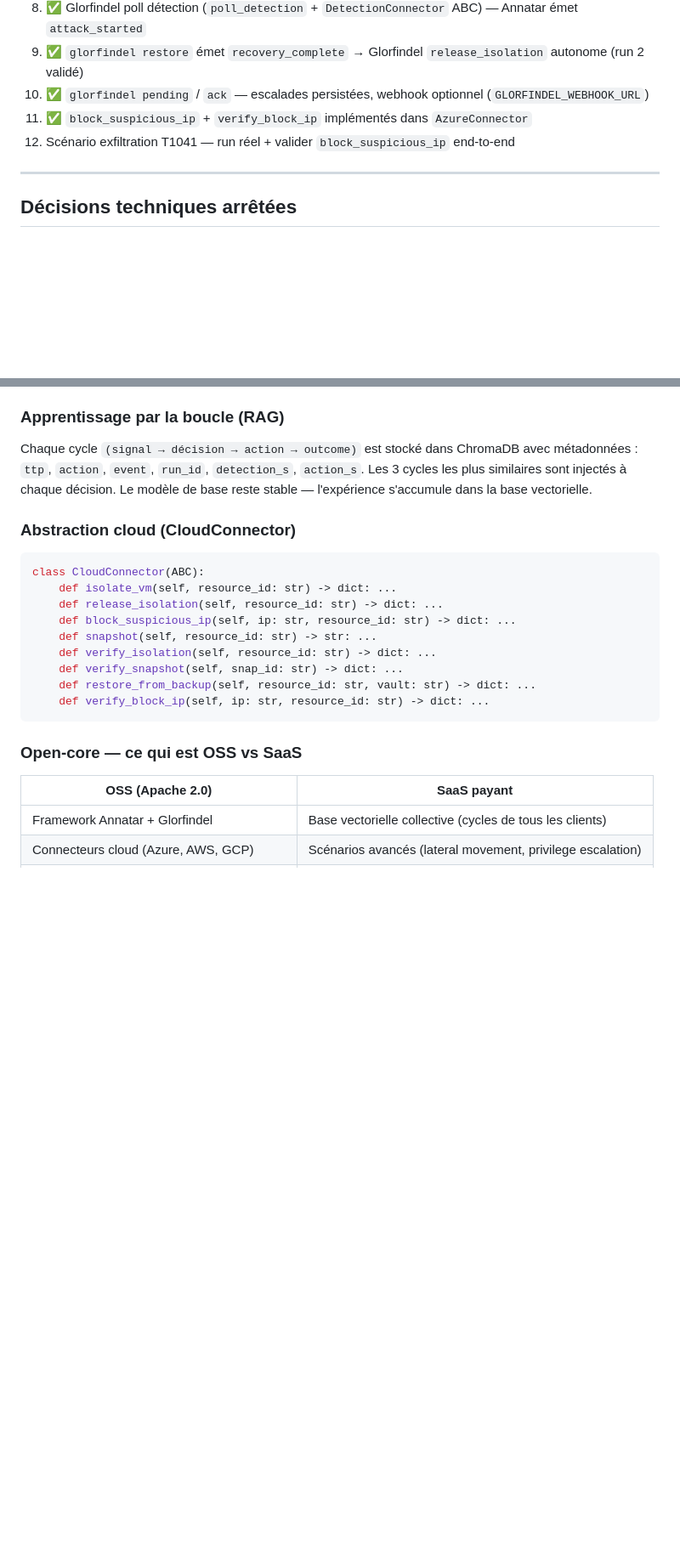
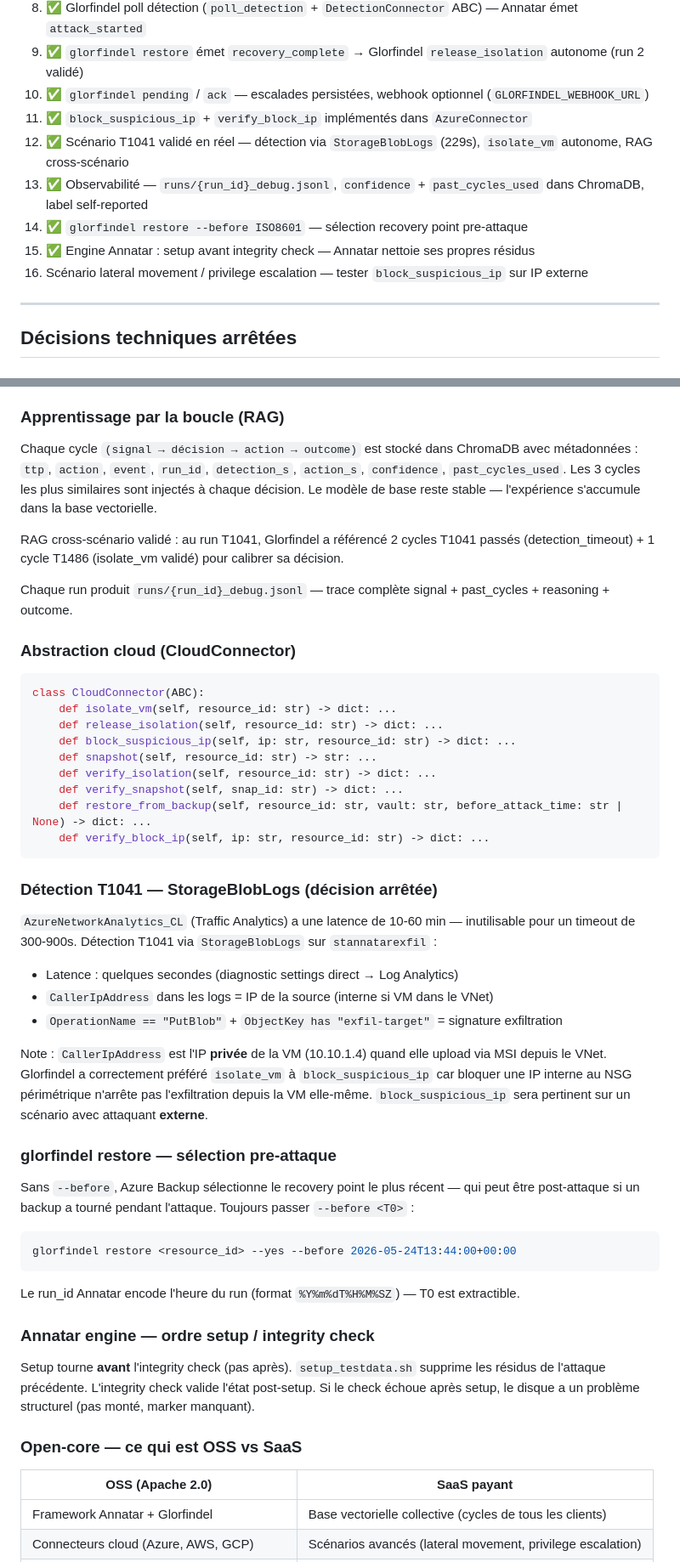
Before and after one commit to Vanyar53/eregion, a Markdown page: CLAUDE.md, 2 parts joined by grey strips. Shown at 85% size. Drawn GitHub-style; blank space fills up the shorter version.

Commit message:
docs: update CLAUDE.md — T1041 validated, decisions arrêtées, runbook
Co-Authored-By: Claude Sonnet 4.6 <noreply@anthropic.com>

````diff
--- a/CLAUDE.md
+++ b/CLAUDE.md
@@ -271,7 +280,11 @@ glorfindel restore ... --yes --keep-isolated
 9. ✅ `glorfindel restore` émet `recovery_complete` → Glorfindel `release_isolation` autonome (run 2 validé)
 10. ✅ `glorfindel pending` / `ack` — escalades persistées, webhook optionnel (`GLORFINDEL_WEBHOOK_URL`)
 11. ✅ `block_suspicious_ip` + `verify_block_ip` implémentés dans `AzureConnector`
-12. Scénario exfiltration T1041 — run réel + valider `block_suspicious_ip` end-to-end
+12. ✅ Scénario T1041 validé en réel — détection via `StorageBlobLogs` (229s), `isolate_vm` autonome, RAG cross-scénario
+13. ✅ Observabilité — `runs/{run_id}_debug.jsonl`, `confidence` + `past_cycles_used` dans ChromaDB, label self-reported
+14. ✅ `glorfindel restore --before ISO8601` — sélection recovery point pre-attaque
+15. ✅ Engine Annatar : setup avant integrity check — Annatar nettoie ses propres résidus
+16. Scénario lateral movement / privilege escalation — tester `block_suspicious_ip` sur IP externe
 
 ---
 
@@ -367,9 +380,14 @@ potentiellement codifie l'action (ex: `release_isolation` fut d'abord proposée,
 ### Apprentissage par la boucle (RAG)
 
 Chaque cycle `(signal → décision → action → outcome)` est stocké dans ChromaDB avec
-métadonnées : `ttp`, `action`, `event`, `run_id`, `detection_s`, `action_s`.
+métadonnées : `ttp`, `action`, `event`, `run_id`, `detection_s`, `action_s`, `confidence`, `past_cycles_used`.
 Les 3 cycles les plus similaires sont injectés à chaque décision. Le modèle de base
 reste stable — l'expérience s'accumule dans la base vectorielle.
+
+RAG cross-scénario validé : au run T1041, Glorfindel a référencé 2 cycles T1041 passés
+(detection_timeout) + 1 cycle T1486 (isolate_vm validé) pour calibrer sa décision.
+
+Chaque run produit `runs/{run_id}_debug.jsonl` — trace complète signal + past_cycles + reasoning + outcome.
 
 ### Abstraction cloud (CloudConnector)
 
@@ -381,9 +399,37 @@ class CloudConnector(ABC):
     def snapshot(self, resource_id: str) -> str: ...
     def verify_isolation(self, resource_id: str) -> dict: ...
     def verify_snapshot(self, snap_id: str) -> dict: ...
-    def restore_from_backup(self, resource_id: str, vault: str) -> dict: ...
+    def restore_from_backup(self, resource_id: str, vault: str, before_attack_time: str | None) -> dict: ...
     def verify_block_ip(self, ip: str, resource_id: str) -> dict: ...
 ```
+
+### Détection T1041 — StorageBlobLogs (décision arrêtée)
+
+`AzureNetworkAnalytics_CL` (Traffic Analytics) a une latence de 10-60 min — inutilisable pour
+un timeout de 300-900s. Détection T1041 via `StorageBlobLogs` sur `stannatarexfil` :
+- Latence : quelques secondes (diagnostic settings direct → Log Analytics)
+- `CallerIpAddress` dans les logs = IP de la source (interne si VM dans le VNet)
+- `OperationName == "PutBlob"` + `ObjectKey has "exfil-target"` = signature exfiltration
+
+Note : `CallerIpAddress` est l'IP **privée** de la VM (10.10.1.4) quand elle upload via MSI
+depuis le VNet. Glorfindel a correctement préféré `isolate_vm` à `block_suspicious_ip` car
+bloquer une IP interne au NSG périmétrique n'arrête pas l'exfiltration depuis la VM elle-même.
+`block_suspicious_ip` sera pertinent sur un scénario avec attaquant **externe**.
+
+### glorfindel restore — sélection pre-attaque
+
+Sans `--before`, Azure Backup sélectionne le recovery point le plus récent — qui peut être
+post-attaque si un backup a tourné pendant l'attaque. Toujours passer `--before <T0>` :
+```bash
+glorfindel restore <resource_id> --yes --before 2026-05-24T13:44:00+00:00
+```
+Le run_id Annatar encode l'heure du run (format `%Y%m%dT%H%M%SZ`) — T0 est extractible.
+
+### Annatar engine — ordre setup / integrity check
+
+Setup tourne **avant** l'integrity check (pas après). `setup_testdata.sh` supprime les
+résidus de l'attaque précédente. L'integrity check valide l'état post-setup. Si le check
+échoue après setup, le disque a un problème structurel (pas monté, marker manquant).
 
 ### Open-core — ce qui est OSS vs SaaS
 
````
Also changed, not shown: other parts of CLAUDE.md (+13 -4 lines).
